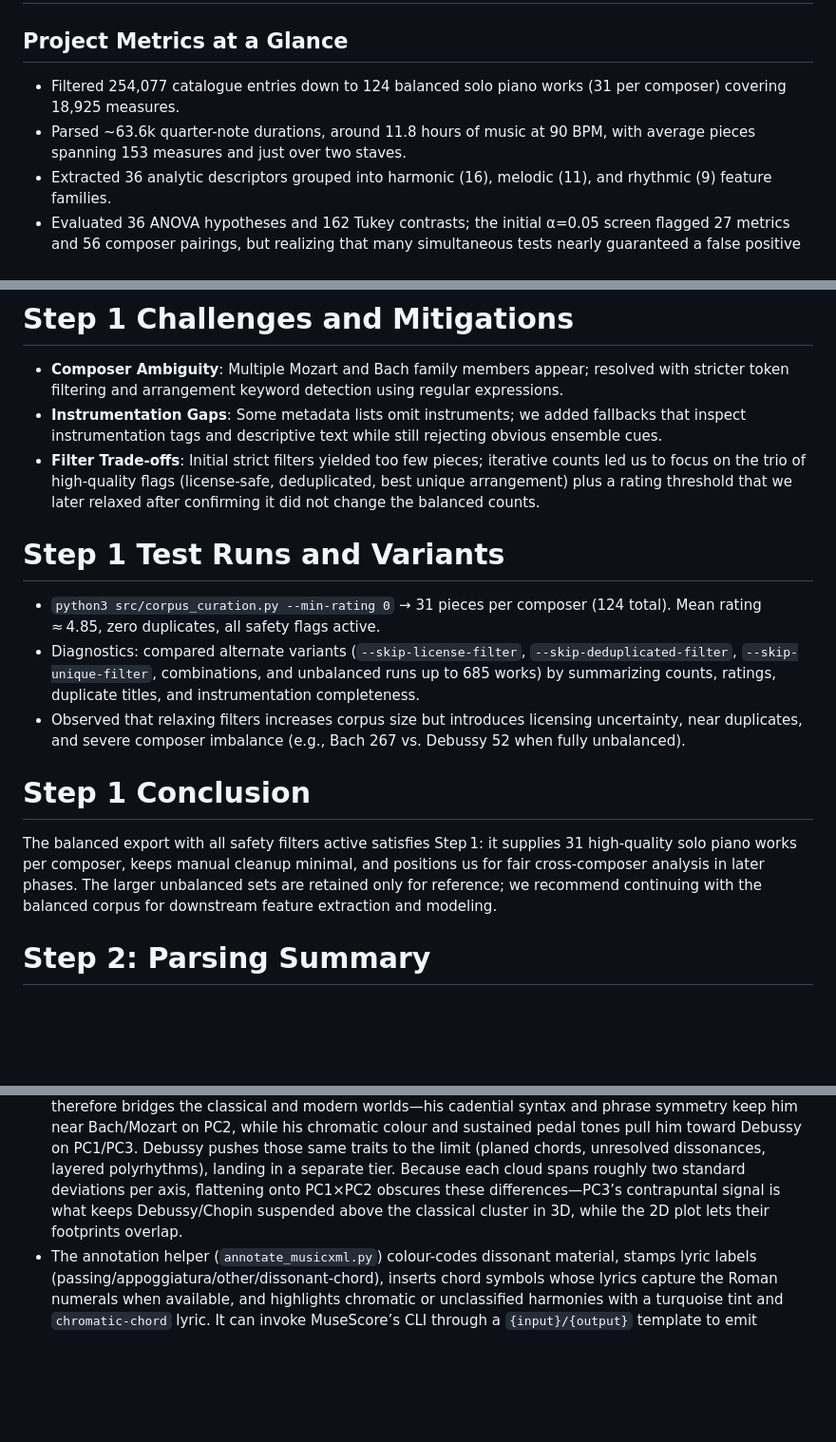
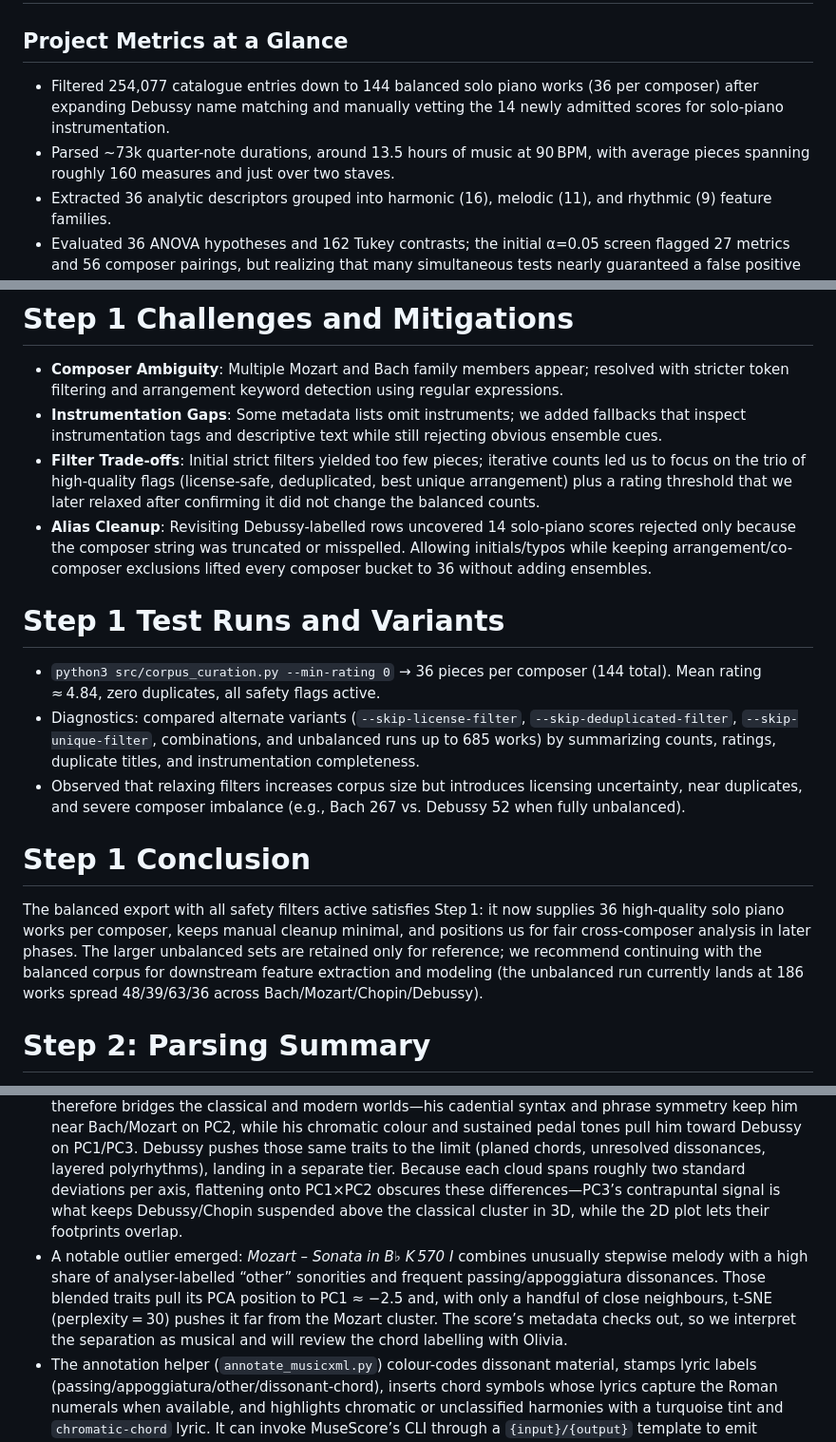
Before and after one commit to victor-gurbani/JuFo2026, a Markdown page: ShortArticle.md, 3 parts joined by grey strips. Shown at 95% size. GitHub-like rendering; blank space fills up the shorter version.

```diff
--- a/ShortArticle.md
+++ b/ShortArticle.md
@@ -1,8 +1,8 @@
 # Phase 1 Report
 
 ## Project Metrics at a Glance
-- Filtered 254,077 catalogue entries down to 124 balanced solo piano works (31 per composer) covering 18,925 measures.
-- Parsed ~63.6k quarter-note durations, around 11.8 hours of music at 90 BPM, with average pieces spanning 153 measures and just over two staves.
+- Filtered 254,077 catalogue entries down to 144 balanced solo piano works (36 per composer) after expanding Debussy name matching and manually vetting the 14 newly admitted scores for solo-piano instrumentation.
+- Parsed ~73k quarter-note durations, around 13.5 hours of music at 90 BPM, with average pieces spanning roughly 160 measures and just over two staves.
 - Extracted 36 analytic descriptors grouped into harmonic (16), melodic (11), and rhythmic (9) feature families.
 - Evaluated 36 ANOVA hypotheses and 162 Tukey contrasts; the initial α=0.05 screen flagged 27 metrics and 56 composer pairings, but realizing that many simultaneous tests nearly guaranteed a false positive we kept that column for reference while adding Bonferroni (α/36≈0.0014) and Benjamini–Hochberg FDR (q<0.05) guards, leaving 11 and 26 metrics respectively and keeping those 56 pairings defensible.
 - Validated the most extreme rhythmic cases after introducing meter-aware syncopation detection: Debussy’s “La cathédrale engloutie” still shows the largest duration spread (std. note duration 1.63) from sustained pedal sonorities, and Bach’s chorale anthology remains the syncopation leader (ratio 0.356) because of suspension-rich half-bar ties across 11k note events.
@@ -33,14 +33,15 @@ We set out to assemble a high-quality, composer-balanced solo piano corpus from
 - **Composer Ambiguity**: Multiple Mozart and Bach family members appear; resolved with stricter token filtering and arrangement keyword detection using regular expressions.
 - **Instrumentation Gaps**: Some metadata lists omit instruments; we added fallbacks that inspect instrumentation tags and descriptive text while still rejecting obvious ensemble cues.
 - **Filter Trade-offs**: Initial strict filters yielded too few pieces; iterative counts led us to focus on the trio of high-quality flags (license-safe, deduplicated, best unique arrangement) plus a rating threshold that we later relaxed after confirming it did not change the balanced counts.
+- **Alias Cleanup**: Revisiting Debussy-labelled rows uncovered 14 solo-piano scores rejected only because the composer string was truncated or misspelled. Allowing initials/typos while keeping arrangement/co-composer exclusions lifted every composer bucket to 36 without adding ensembles.
 
 # Step 1 Test Runs and Variants
-- `python3 src/corpus_curation.py --min-rating 0` → 31 pieces per composer (124 total). Mean rating ≈ 4.85, zero duplicates, all safety flags active.
+- `python3 src/corpus_curation.py --min-rating 0` → 36 pieces per composer (144 total). Mean rating ≈ 4.84, zero duplicates, all safety flags active.
 - Diagnostics: compared alternate variants (`--skip-license-filter`, `--skip-deduplicated-filter`, `--skip-unique-filter`, combinations, and unbalanced runs up to 685 works) by summarizing counts, ratings, duplicate titles, and instrumentation completeness.
 - Observed that relaxing filters increases corpus size but introduces licensing uncertainty, near duplicates, and severe composer imbalance (e.g., Bach 267 vs. Debussy 52 when fully unbalanced).
 
 # Step 1 Conclusion
-The balanced export with all safety filters active satisfies Step 1: it supplies 31 high-quality solo piano works per composer, keeps manual cleanup minimal, and positions us for fair cross-composer analysis in later phases. The larger unbalanced sets are retained only for reference; we recommend continuing with the balanced corpus for downstream feature extraction and modeling.
+The balanced export with all safety filters active satisfies Step 1: it now supplies 36 high-quality solo piano works per composer, keeps manual cleanup minimal, and positions us for fair cross-composer analysis in later phases. The larger unbalanced sets are retained only for reference; we recommend continuing with the balanced corpus for downstream feature extraction and modeling (the unbalanced run currently lands at 186 works spread 48/39/63/36 across Bach/Mozart/Chopin/Debussy).
 
 # Step 2: Parsing Summary
 
@@ -87,5 +88,6 @@ The balanced export with all safety filters active satisfies Step 1: it suppli
 # Phase 2 Enhancements: Embedding & Annotation
 
 - The embedding viewer (`feature_embedding.py`) standardises the feature matrix, drops the raw count columns listed above so dense chorales do not dominate, projects via PCA or t-SNE, and reports variance ratios plus per-feature loadings (`data/stats/pca_loadings.csv`). Composer centroids reveal the axes: PC1 tracks chromatic density and leap-heavy harmony (Mozart ≪ Bach < Chopin < Debussy), PC2 contrasts long, downbeat-emphasised phrases (Mozart high) against note-saturated textures (Bach low), and PC3 lifts the Romantic/Impressionist pair via oblique motion, cross-rhythms, and registral spread. Chopin therefore bridges the classical and modern worlds—his cadential syntax and phrase symmetry keep him near Bach/Mozart on PC2, while his chromatic colour and sustained pedal tones pull him toward Debussy on PC1/PC3. Debussy pushes those same traits to the limit (planed chords, unresolved dissonances, layered polyrhythms), landing in a separate tier. Because each cloud spans roughly two standard deviations per axis, flattening onto PC1×PC2 obscures these differences—PC3’s contrapuntal signal is what keeps Debussy/Chopin suspended above the classical cluster in 3D, while the 2D plot lets their footprints overlap.
+- A notable outlier emerged: *Mozart – Sonata in B♭ K 570 I* combines unusually stepwise melody with a high share of analyser-labelled “other” sonorities and frequent passing/appoggiatura dissonances. Those blended traits pull its PCA position to PC1 ≈ −2.5 and, with only a handful of close neighbours, t-SNE (perplexity = 30) pushes it far from the Mozart cluster. The score’s metadata checks out, so we interpret the separation as musical and will review the chord labelling with Olivia.
 - The annotation helper (`annotate_musicxml.py`) colour-codes dissonant material, stamps lyric labels (passing/appoggiatura/other/dissonant-chord), inserts chord symbols whose lyrics capture the Roman numerals when available, and highlights chromatic or unclassified harmonies with a turquoise tint and `chromatic-chord` lyric. It can invoke MuseScore’s CLI through a `{input}/{output}` template to emit shareable PDFs or PNGs alongside the annotated MusicXML.
 - `python3 src/generate_selected_annotations.py` batches the eight flagship annotated scores (two per composer) and supports the same renderer flags for one-command PDF/PNG exports.
```
Also changed, not shown: Article.md (+7 -5 lines).
